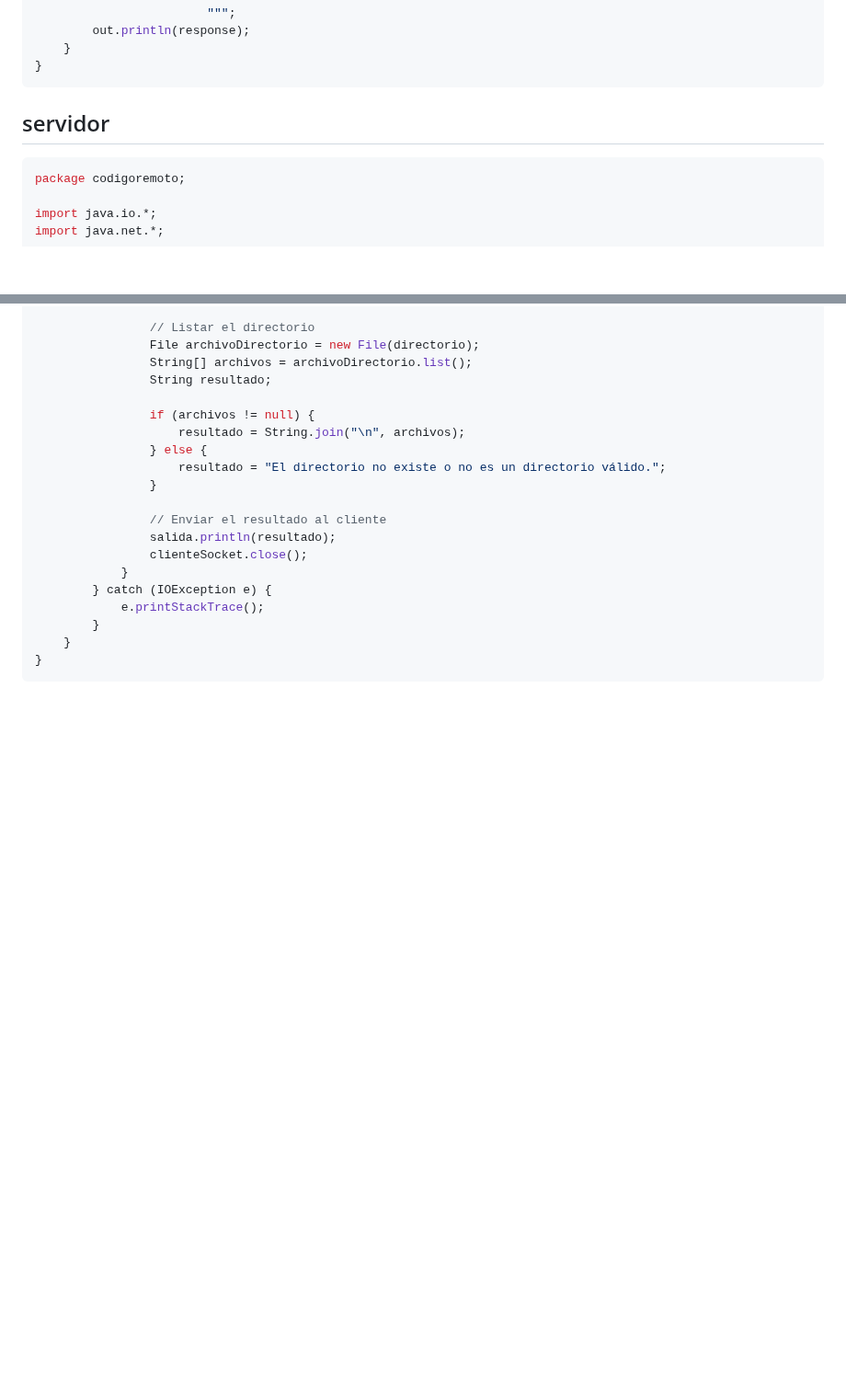
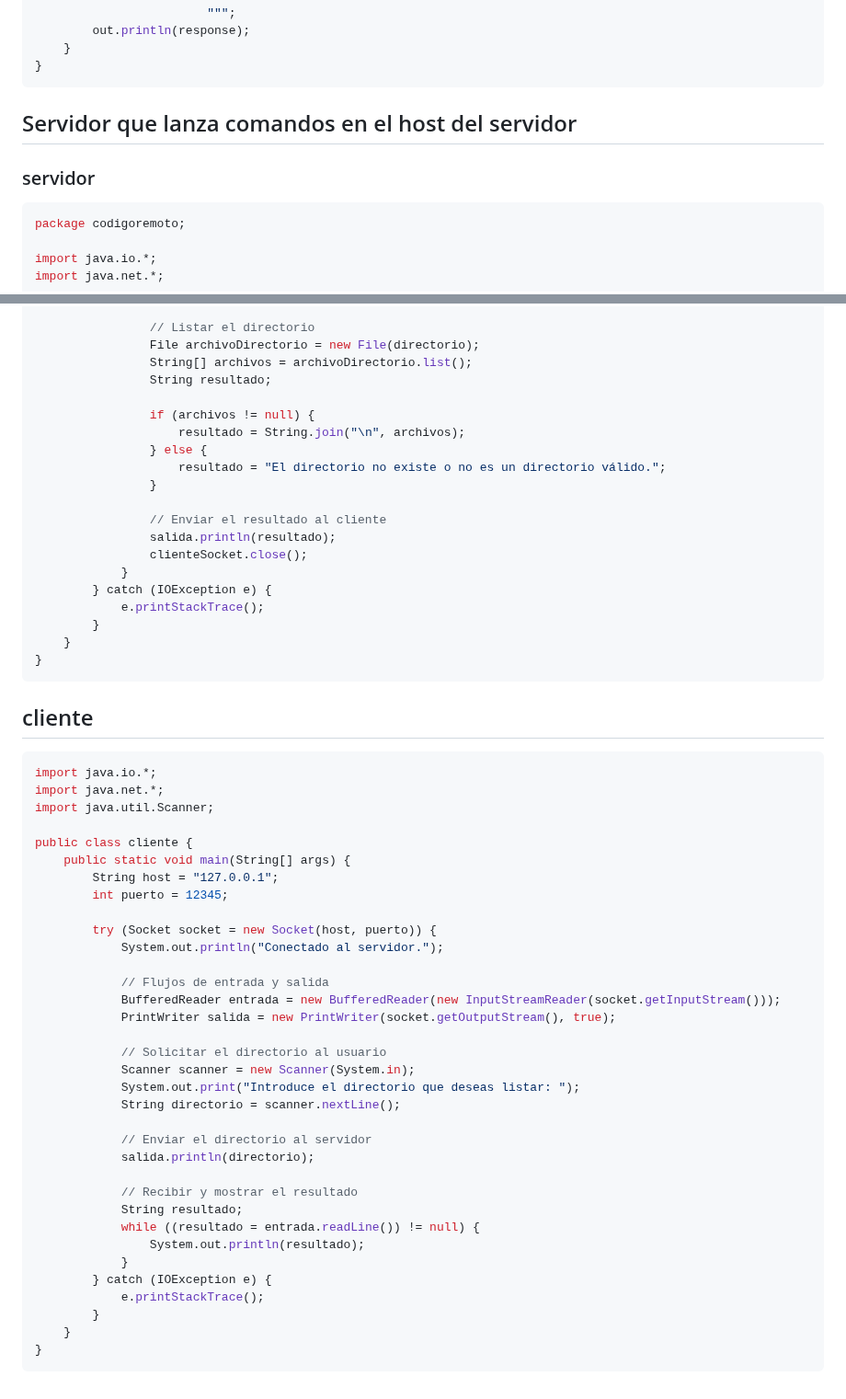
Before and after one commit to AlfonsoDeUna/DAM_PROG_SERVICIOS_PROCESOS, a Markdown page: 20250213.md, 2 parts joined by grey strips. Shown at 92% size. GitHub-like rendering; blank space fills up the shorter version.

````diff
--- a/20250213.md
+++ b/20250213.md
@@ -52,8 +52,8 @@ public class Servidor {
     }
 }
 ```
-
-## servidor
+## Servidor que lanza comandos en el host del servidor
+### servidor
 ```java
 package codigoremoto;
 
@@ -100,3 +100,40 @@ public class servidor {
     }
 }
 ```
+## cliente
+```java
+import java.io.*;
+import java.net.*;
+import java.util.Scanner;
+
+public class cliente {
+    public static void main(String[] args) {
+        String host = "127.0.0.1";
+        int puerto = 12345;
+
+        try (Socket socket = new Socket(host, puerto)) {
+            System.out.println("Conectado al servidor.");
+
+            // Flujos de entrada y salida
+            BufferedReader entrada = new BufferedReader(new InputStreamReader(socket.getInputStream()));
+            PrintWriter salida = new PrintWriter(socket.getOutputStream(), true);
+
+            // Solicitar el directorio al usuario
+            Scanner scanner = new Scanner(System.in);
+            System.out.print("Introduce el directorio que deseas listar: ");
+            String directorio = scanner.nextLine();
+
+            // Enviar el directorio al servidor
+            salida.println(directorio);
+
+            // Recibir y mostrar el resultado
+            String resultado;
+            while ((resultado = entrada.readLine()) != null) {
+                System.out.println(resultado);
+            }
+        } catch (IOException e) {
+            e.printStackTrace();
+        }
+    }
+}
+```
````
